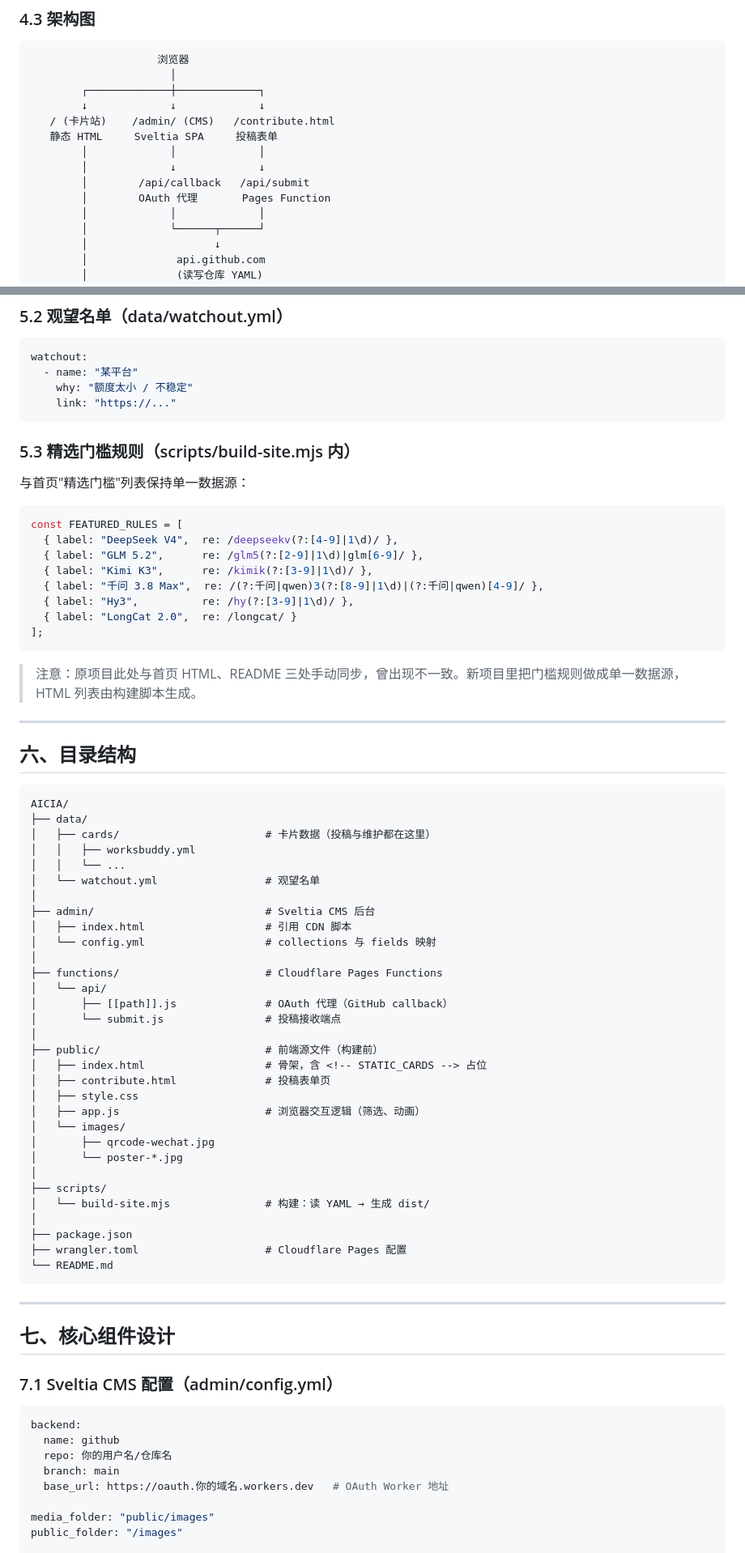
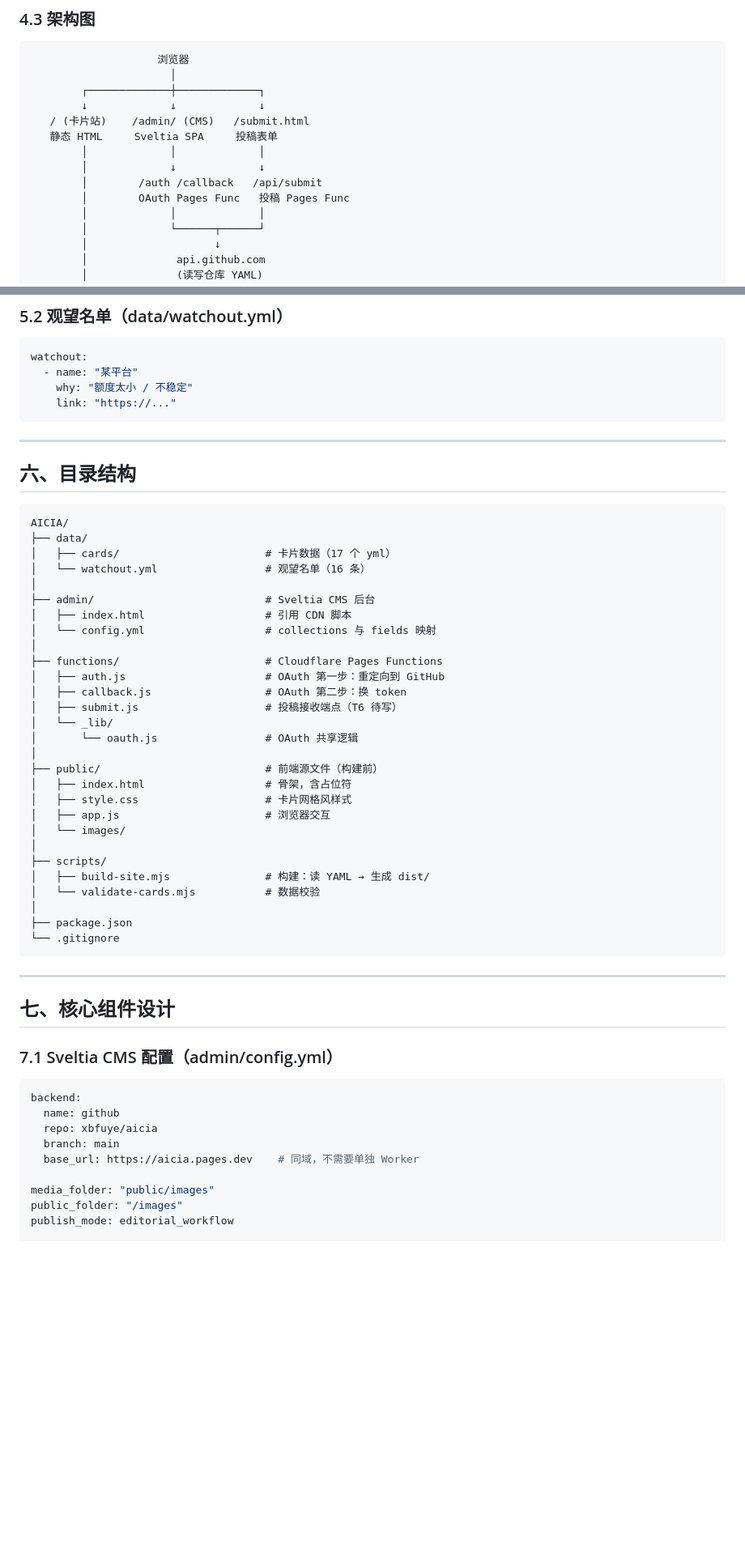
Before and after one commit to xbfuye/aicia, a Markdown page: 技术开发文档.md, 2 parts joined by grey strips. Shown at 81% size. GitHub-like rendering; blank space fills up the shorter version.

````diff
--- a/技术开发文档.md
+++ b/技术开发文档.md
@@ -135,12 +137,12 @@ main 收到新 commit
                       │
         ┌─────────────┼─────────────┐
         ↓             ↓             ↓
-   / (卡片站)    /admin/ (CMS)   /contribute.html
+   / (卡片站)    /admin/ (CMS)   /submit.html
    静态 HTML     Sveltia SPA     投稿表单
         │             │             │
         │             ↓             ↓
-        │        /api/callback   /api/submit
-        │        OAuth 代理       Pages Function
+        │        /auth /callback   /api/submit
+        │        OAuth Pages Func   投稿 Pages Func
         │             │             │
         │             └──────┬──────┘
         │                    ↓
@@ -192,23 +194,6 @@ watchout:
     link: "https://..."
 ```
 
-### 5.3 精选门槛规则（scripts/build-site.mjs 内）
-
-与首页"精选门槛"列表保持单一数据源：
-
-```js
-const FEATURED_RULES = [
-  { label: "DeepSeek V4",  re: /deepseekv(?:[4-9]|1\d)/ },
-  { label: "GLM 5.2",      re: /glm5(?:[2-9]|1\d)|glm[6-9]/ },
-  { label: "Kimi K3",      re: /kimik(?:[3-9]|1\d)/ },
-  { label: "千问 3.8 Max",  re: /(?:千问|qwen)3(?:[8-9]|1\d)|(?:千问|qwen)[4-9]/ },
-  { label: "Hy3",          re: /hy(?:[3-9]|1\d)/ },
-  { label: "LongCat 2.0",  re: /longcat/ }
-];
-```
-
-> 注意：原项目此处与首页 HTML、README 三处手动同步，曾出现不一致。新项目里把门槛规则做成单一数据源，HTML 列表由构建脚本生成。
-
 ---
 
 ## 六、目录结构
@@ -216,35 +201,32 @@ const FEATURED_RULES = [
 ```
 AICIA/
 ├── data/
-│   ├── cards/                       # 卡片数据（投稿与维护都在这里）
-│   │   ├── worksbuddy.yml
-│   │   └── ...
-│   └── watchout.yml                 # 观望名单
+│   ├── cards/                       # 卡片数据（17 个 yml）
+│   └── watchout.yml                 # 观望名单（16 条）
 │
 ├── admin/                           # Sveltia CMS 后台
 │   ├── index.html                   # 引用 CDN 脚本
 │   └── config.yml                   # collections 与 fields 映射
 │
 ├── functions/                       # Cloudflare Pages Functions
-│   └── api/
-│       ├── [[path]].js              # OAuth 代理（GitHub callback）
-│       └── submit.js                # 投稿接收端点
+│   ├── auth.js                      # OAuth 第一步：重定向到 GitHub
+│   ├── callback.js                  # OAuth 第二步：换 token
+│   ├── submit.js                    # 投稿接收端点（T6 待写）
+│   └── _lib/
+│       └── oauth.js                 # OAuth 共享逻辑
 │
 ├── public/                          # 前端源文件（构建前）
-│   ├── index.html                   # 骨架，含 <!-- STATIC_CARDS --> 占位
-│   ├── contribute.html              # 投稿表单页
-│   ├── style.css
-│   ├── app.js                       # 浏览器交互逻辑（筛选、动画）
+│   ├── index.html                   # 骨架，含占位符
+│   ├── style.css                    # 卡片网格风样式
+│   ├── app.js                       # 浏览器交互
 │   └── images/
-│       ├── qrcode-wechat.jpg
-│       └── poster-*.jpg
 │
 ├── scripts/
-│   └── build-site.mjs               # 构建：读 YAML → 生成 dist/
+│   ├── build-site.mjs               # 构建：读 YAML → 生成 dist/
+│   └── validate-cards.mjs           # 数据校验
 │
 ├── package.json
-├── wrangler.toml                    # Cloudflare Pages 配置
-└── README.md
+└── .gitignore
 ```
 
 ---
@@ -256,11 +238,12 @@ AICIA/
 ```yaml
 backend:
   name: github
-  repo: 你的用户名/仓库名
+  repo: xbfuye/aicia
   branch: main
-  base_url: https://oauth.你的域名.workers.dev   # OAuth Worker 地址
+  base_url: https://aicia.pages.dev    # 同域，不需要单独 Worker
 
 media_folder: "public/images"
 public_folder: "/images"
+publish_mode: editorial_workflow
 
 collections:
````
Also changed, not shown: other parts of 技术开发文档.md (+96 -127 lines).
